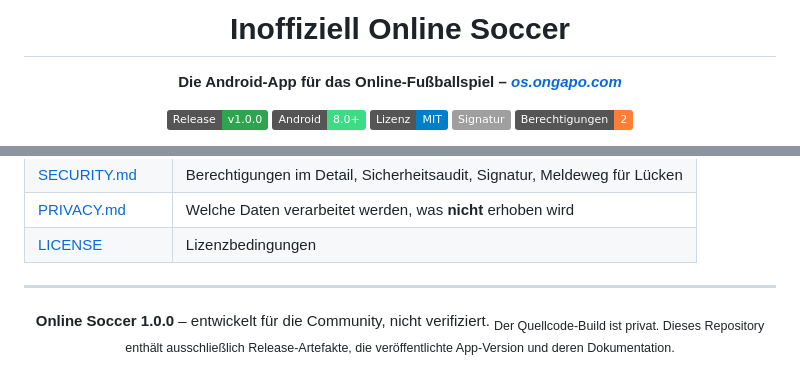
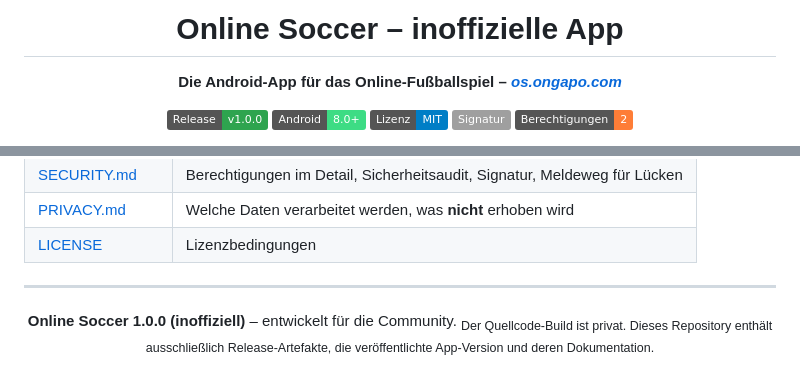
Before and after one commit to barezi5527/OnlineSoccer-Download, a Markdown page: README.md, 2 parts joined by grey strips. Rendered like a GitHub page; badges without logos.

Commit message:
Kennzeichnung 'inoffiziell' schärfen: Titel grammatisch korrigiert, Footer und SECURITY.md konsistent, AGENTS.md mit Release-Konventionen

```diff
--- a/README.md
+++ b/README.md
@@ -1,6 +1,6 @@
 <div align="center">
 
-# Inoffiziell Online Soccer
+# Online Soccer – inoffizielle App
 
 **Die Android-App für das Online-Fußballspiel – [_os.ongapo.com_](https://os.ongapo.com)**
 
@@ -175,7 +175,7 @@ was genau passiert bzw. was du erwartet hast.
 
 <div align="center">
 
-**Online Soccer 1.0.0** – entwickelt für die Community, nicht verifiziert.
+**Online Soccer 1.0.0 (inoffiziell)** – entwickelt für die Community.
 <sub>Der Quellcode-Build ist privat. Dieses Repository enthält ausschließlich
 Release-Artefakte, die veröffentlichte App-Version und deren Dokumentation.</sub>
 
```
Also changed, not shown: AGENTS.md (added, +90 -0 lines), SECURITY.md (+5 -1 lines).
